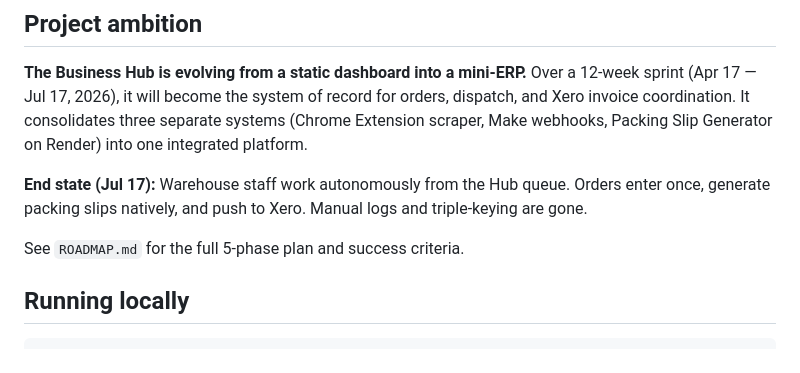
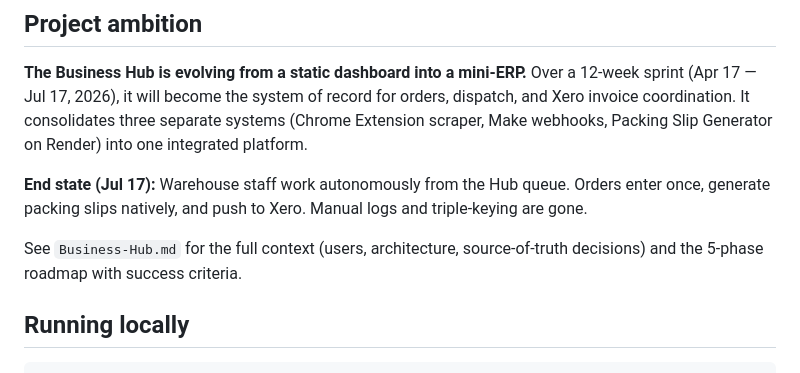
Before and after one commit to Magenta-Apple-NZ/erp-lite, a Markdown page: CLAUDE.md, the part around the change. Rendered like a GitHub page.

```diff
--- a/CLAUDE.md
+++ b/CLAUDE.md
@@ -8,7 +8,7 @@ This file provides guidance to Claude Code (claude.ai/code) when working with co
 
 **End state (Jul 17):** Warehouse staff work autonomously from the Hub queue. Orders enter once, generate packing slips natively, and push to Xero. Manual logs and triple-keying are gone.
 
-See `ROADMAP.md` for the full 5-phase plan and success criteria.
+See `Business-Hub.md` for the full context (users, architecture, source-of-truth decisions) and the 5-phase roadmap with success criteria.
 
 ## Running locally
 
```
Also changed, not shown: Business-Hub.md (added, +163 -0 lines).
